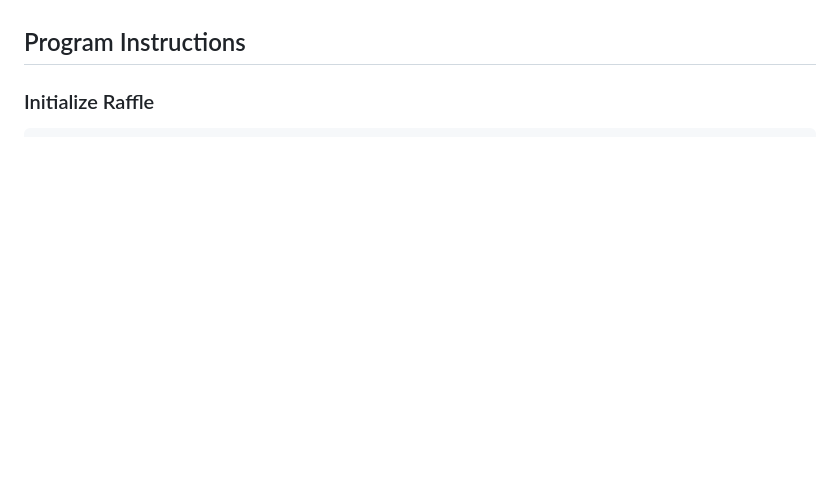
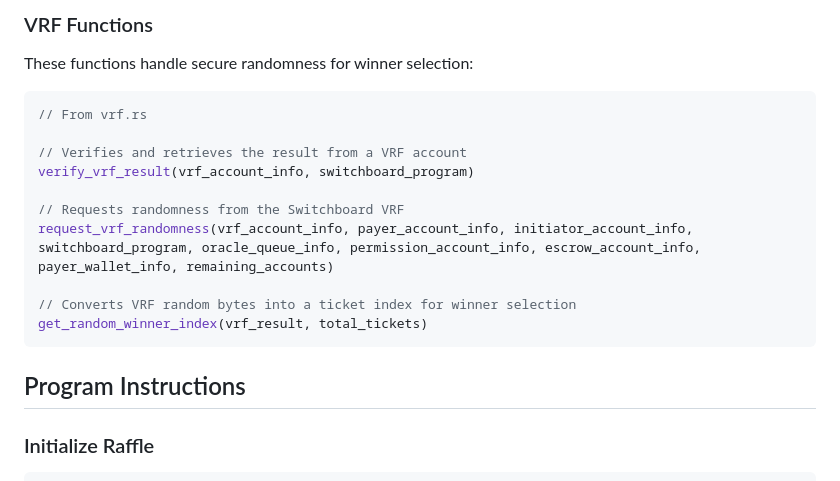
Before and after one commit to ohbanned/solana-raffle-contract, a Markdown page: README.md, the part around one of its changes. Rendered like a GitHub page; blank space fills up the shorter version.

````diff
--- a/README.md
+++ b/README.md
@@ -48,3 +146,18 @@ The program follows standard Solana program architecture with separation of conc
+### VRF Functions
+These functions handle secure randomness for winner selection:
+
+```javascript
+// From vrf.rs
+
+// Verifies and retrieves the result from a VRF account
+verify_vrf_result(vrf_account_info, switchboard_program)
+
+// Requests randomness from the Switchboard VRF
+request_vrf_randomness(vrf_account_info, payer_account_info, initiator_account_info, switchboard_program, oracle_queue_info, permission_account_info, escrow_account_info, payer_wallet_info, remaining_accounts)
+
+// Converts VRF random bytes into a ticket index for winner selection
+get_random_winner_index(vrf_result, total_tickets)
+```
 
 ## Program Instructions
 
````
Also changed, not shown: other parts of README.md (+102 -4 lines).
